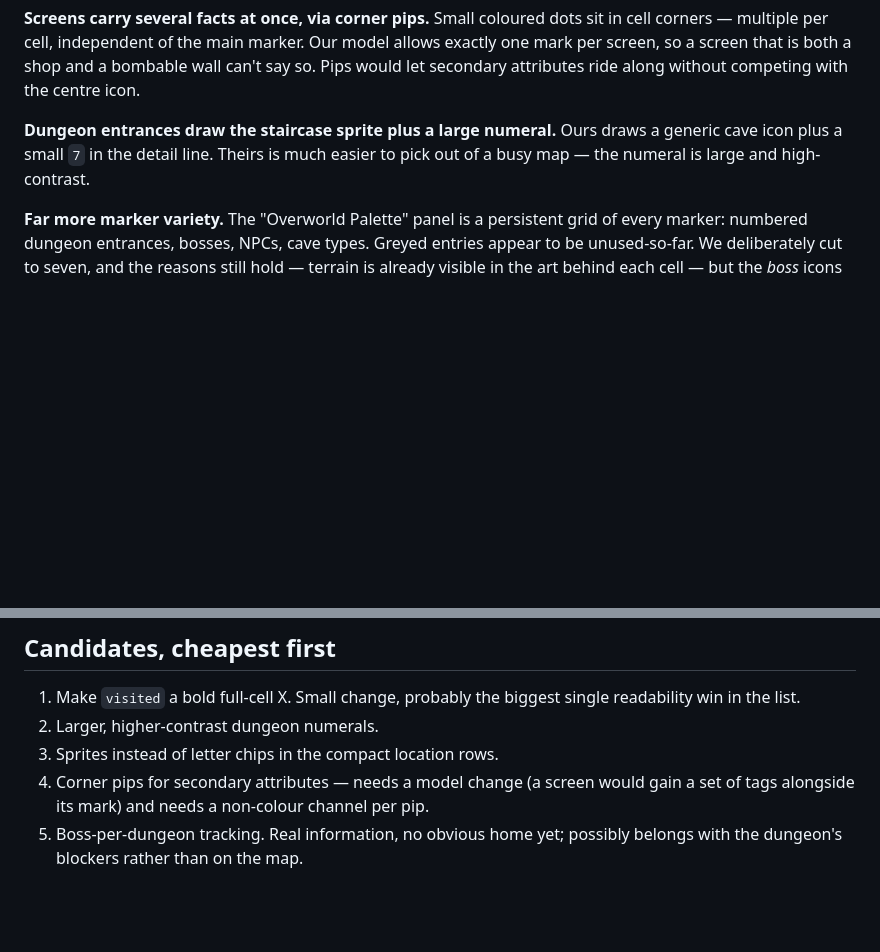
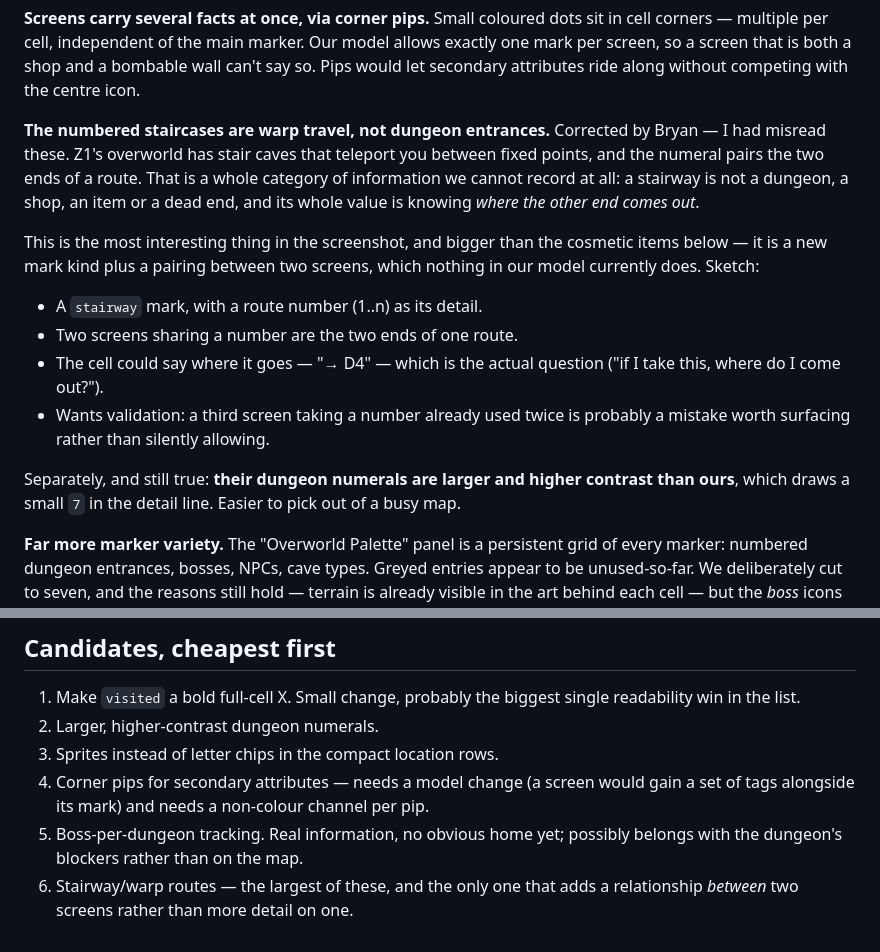
Before and after one commit to bryhalterman/Z1R_Tracker, a Markdown page: MAP-NOTES.md, 2 parts joined by grey strips. Rendered like a GitHub page; blank space fills up the shorter version.

Commit message:
Correct the note: those staircases are warp travel
I read the numbered staircases in the reference shot as dungeon entrances. They
are the overworld's stair caves, which teleport between fixed points, and the
numeral pairs the two ends of a route.

That makes it the most interesting item in the note rather than a cosmetic one.
A stairway is not a dungeon, a shop, an item or a dead end, and its value is
entirely in knowing where the other end comes out — so it needs a mark kind of
its own plus a pairing between two screens, which is a relationship nothing in
the model currently expresses. Sketched accordingly.

Co-Authored-By: Claude Opus 5 <noreply@anthropic.com>

```diff
--- a/MAP-NOTES.md
+++ b/MAP-NOTES.md
@@ -26,9 +26,27 @@ allows exactly one mark per screen, so a screen that is both a shop and a
 bombable wall can't say so. Pips would let secondary attributes ride along
 without competing with the centre icon.
 
-**Dungeon entrances draw the staircase sprite plus a large numeral.** Ours draws
-a generic cave icon plus a small `7` in the detail line. Theirs is much easier to
-pick out of a busy map — the numeral is large and high-contrast.
+**The numbered staircases are warp travel, not dungeon entrances.** Corrected by
+Bryan — I had misread these. Z1's overworld has stair caves that teleport you
+between fixed points, and the numeral pairs the two ends of a route. That is a
+whole category of information we cannot record at all: a stairway is not a
+dungeon, a shop, an item or a dead end, and its whole value is knowing *where
+the other end comes out*.
+
+This is the most interesting thing in the screenshot, and bigger than the
+cosmetic items below — it is a new mark kind plus a pairing between two screens,
+which nothing in our model currently does. Sketch:
+
+- A `stairway` mark, with a route number (1..n) as its detail.
+- Two screens sharing a number are the two ends of one route.
+- The cell could say where it goes — "→ D4" — which is the actual question
+  ("if I take this, where do I come out?").
+- Wants validation: a third screen taking a number already used twice is
+  probably a mistake worth surfacing rather than silently allowing.
+
+Separately, and still true: **their dungeon numerals are larger and higher
+contrast than ours**, which draws a small `7` in the detail line. Easier to pick
+out of a busy map.
 
 **Far more marker variety.** The "Overworld Palette" panel is a persistent grid
 of every marker: numbered dungeon entrances, bosses, NPCs, cave types. Greyed
@@ -61,3 +79,5 @@ once an item is known. Sprites read faster.
    gain a set of tags alongside its mark) and needs a non-colour channel per pip.
 5. Boss-per-dungeon tracking. Real information, no obvious home yet; possibly
    belongs with the dungeon's blockers rather than on the map.
+6. Stairway/warp routes — the largest of these, and the only one that adds a
+   relationship *between* two screens rather than more detail on one.
```
